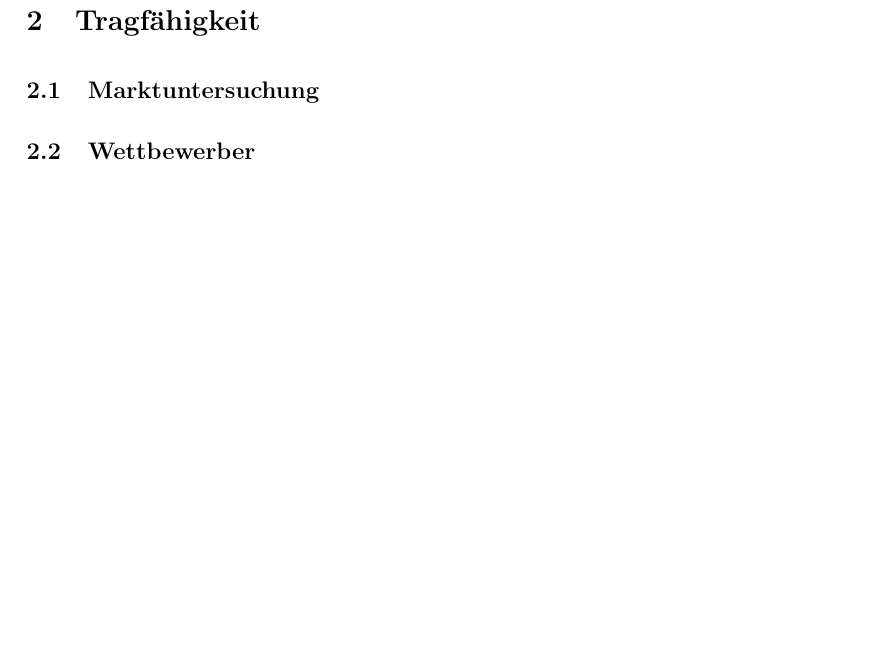
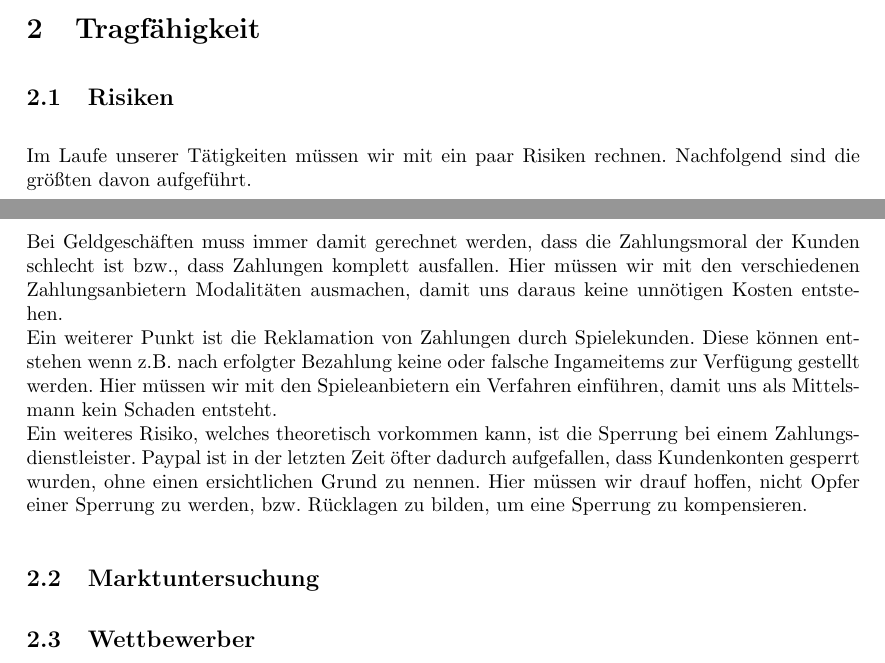
Before and after one commit to minf/minf3_uo_p2, a LaTeX document (protokoll.tex): part of page 2 of 11 before the commit and two parts of pages 1 and 2 of 11 after it, the two joined at a grey line, cut so that both start at the same text, the shorter picture padded with empty space. Compiled offline with pdfLaTeX.

Commit message:
risks added

```diff
--- a/protokoll.tex
+++ b/protokoll.tex
@@ -51,6 +51,13 @@ konfiguriert.
 
 \section{Tragfähigkeit}\label{labelTragfaehigkeit}
 
+\subsection{Risiken}
+Im Laufe unserer Tätigkeiten müssen wir mit ein paar Risiken rechnen. Nachfolgend sind die größten davon aufgeführt.
+
+Bei Geldgeschäften muss immer damit gerechnet werden, dass die Zahlungsmoral der Kunden schlecht ist bzw., dass Zahlungen komplett ausfallen. Hier müssen wir mit den verschiedenen Zahlungsanbietern Modalitäten ausmachen, damit uns daraus keine unnötigen Kosten entstehen.\\
+Ein weiterer Punkt ist die Reklamation von Zahlungen durch Spielekunden. Diese können entstehen wenn z.B. nach erfolgter Bezahlung keine oder falsche Ingameitems zur Verfügung gestellt werden. Hier müssen wir mit den Spieleanbietern ein Verfahren einführen, damit uns als Mittelsmann kein Schaden entsteht.\\
+Ein weiteres Risiko, welches theoretisch vorkommen kann, ist die Sperrung bei einem Zahlungsdienstleister. Paypal ist in der letzten Zeit öfter dadurch aufgefallen, dass Kundenkonten gesperrt wurden, ohne einen ersichtlichen Grund zu nennen. Hier müssen wir drauf hoffen, nicht Opfer einer Sperrung zu werden, bzw. Rücklagen zu bilden, um eine Sperrung zu kompensieren.
+
 \subsection{Marktuntersuchung}\label{labelMarktuntersuchung}
 \input{wettbewerb.tex}
 
```
Also changed, not shown: protokoll.pdf.
